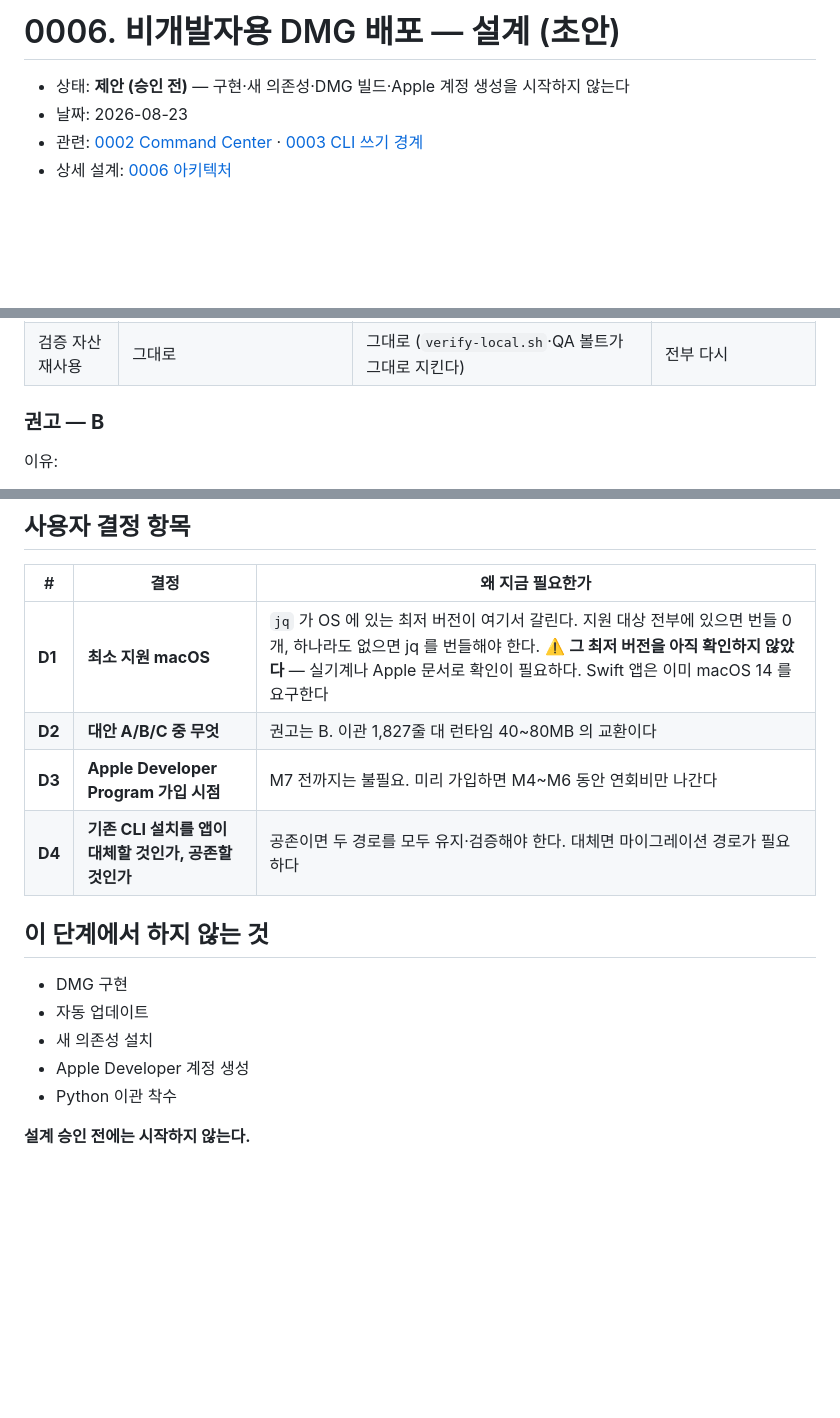
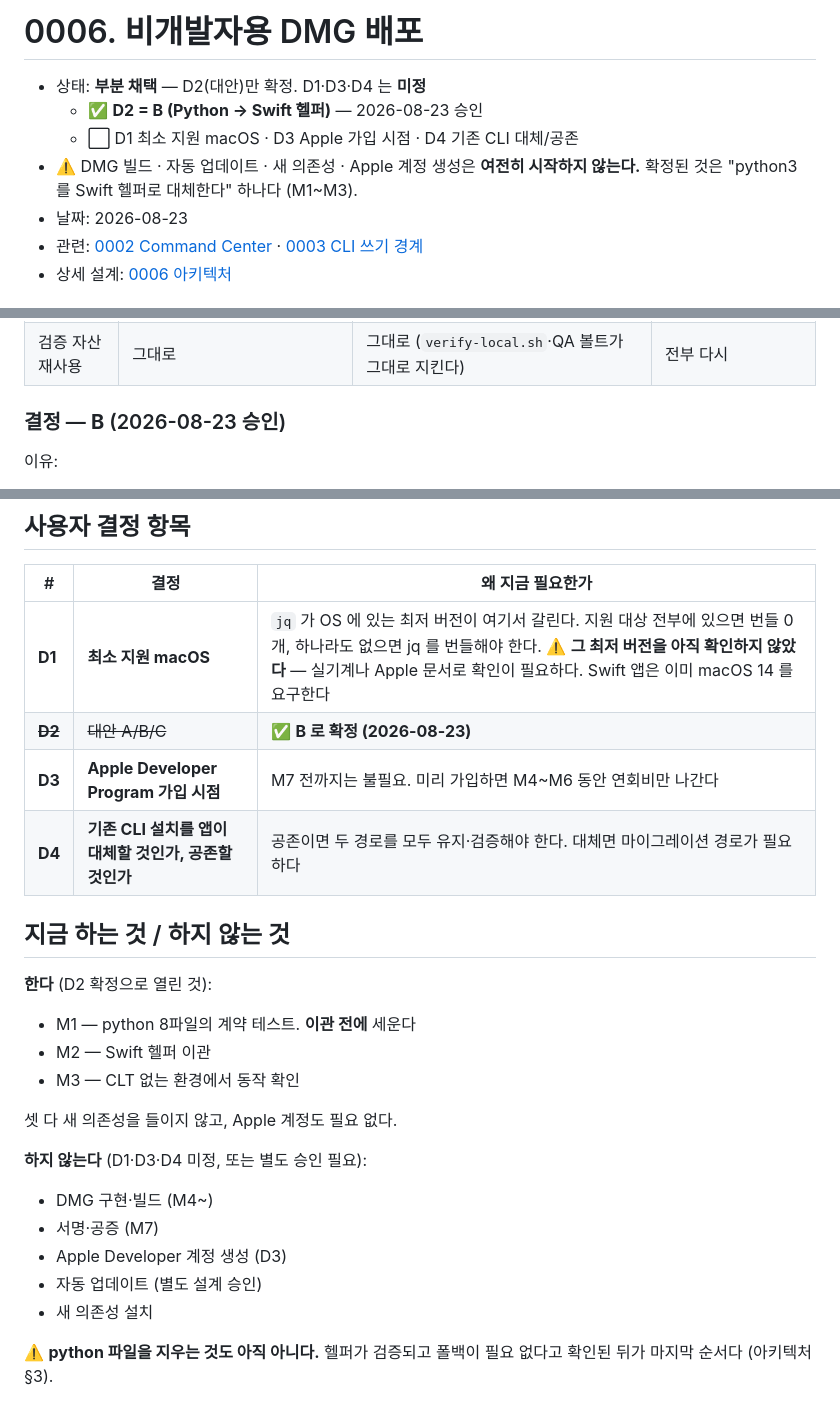
Before and after one commit to p-changki/devtrail, a Markdown page: docs/decisions/0006-dmg-distribution.md, 3 parts joined by grey strips. GitHub-like rendering; blank space fills up the shorter version.

Commit message:
docs(adr-0006): D2 = B 확정 — python3 를 Swift 헬퍼로 대체한다
승인(2026-08-23): 대안 B. 상태를 **부분 채택**으로 올린다.

확정된 것은 하나다: python3 의존을 Swift 헬퍼 바이너리로 걷어낸다.
bash + jq 는 그대로 둔다 — jq 는 Apple 이 이미 제공하고(com.apple.jq),
shell 10,992줄은 건드릴 이유가 없다.

미정으로 남은 것을 문서에 그대로 적었다:

  D1 최소 지원 macOS      jq 가 어느 macOS 부터인지 아직 확인 못 함
  D3 Apple 가입 시점      M7 전까지 불필요
  D4 기존 CLI 대체 vs 공존

그래서 지금 열린 것은 M1~M3 뿐이다:

  M1  python 8파일의 계약 테스트 — **이관 전에** 세운다
  M2  Swift 헬퍼 이관
  M3  CLT 없는 환경에서 동작 확인

셋 다 새 의존성을 들이지 않고 Apple 계정도 필요 없다.

여전히 하지 않는 것: DMG 빌드 · 서명·공증 · Apple 계정 생성 ·
자동 업데이트 · 새 의존성.

⚠️ python 파일을 지우는 것도 아직 아니다. 헬퍼가 검증되고 폴백이 필요
   없다고 확인된 뒤가 마지막 순서다.

```diff
--- a/docs/decisions/0006-dmg-distribution.md
+++ b/docs/decisions/0006-dmg-distribution.md
@@ -1,6 +1,10 @@
-# 0006. 비개발자용 DMG 배포 — 설계 (초안)
+# 0006. 비개발자용 DMG 배포
 
-- 상태: **제안 (승인 전)** — 구현·새 의존성·DMG 빌드·Apple 계정 생성을 시작하지 않는다
+- 상태: **부분 채택** — D2(대안)만 확정. D1·D3·D4 는 **미정**
+  - ✅ **D2 = B (Python → Swift 헬퍼)** — 2026-08-23 승인
+  - ⬜ D1 최소 지원 macOS · D3 Apple 가입 시점 · D4 기존 CLI 대체/공존
+- ⚠️ DMG 빌드 · 자동 업데이트 · 새 의존성 · Apple 계정 생성은 **여전히 시작하지 않는다.**
+  확정된 것은 "python3 를 Swift 헬퍼로 대체한다" 하나다 (M1~M3).
 - 날짜: 2026-08-23
 - 관련: [0002 Command Center](./0002-command-center.md) · [0003 CLI 쓰기 경계](./0003-cli-capture.md)
 - 상세 설계: [0006 아키텍처](./0006-dmg-architecture.md)
@@ -76,7 +80,7 @@ DMG 다운로드 → Applications 로 드래그 → 실행
 | 기존 CLI 사용자 | 그대로 | 그대로 (헬퍼가 없으면 python3 로 폴백 가능) | **깨진다** |
 | 검증 자산 재사용 | 그대로 | 그대로 (`verify-local.sh`·QA 볼트가 그대로 지킨다) | 전부 다시 |
 
-### 권고 — **B**
+### 결정 — **B** (2026-08-23 승인)
 
 이유:
 
@@ -229,16 +233,27 @@ Obsidian 은 시작할 때 플러그인을 읽고, `require.cache` 가 `undefine
 | # | 결정 | 왜 지금 필요한가 |
 |---|---|---|
 | **D1** | **최소 지원 macOS** | `jq` 가 OS 에 있는 최저 버전이 여기서 갈린다. 지원 대상 전부에 있으면 번들 0개, 하나라도 없으면 jq 를 번들해야 한다. ⚠️ **그 최저 버전을 아직 확인하지 않았다** — 실기계나 Apple 문서로 확인이 필요하다. Swift 앱은 이미 macOS 14 를 요구한다 |
-| **D2** | **대안 A/B/C 중 무엇** | 권고는 B. 이관 1,827줄 대 런타임 40~80MB 의 교환이다 |
+| ~~**D2**~~ | ~~대안 A/B/C~~ | ✅ **B 로 확정 (2026-08-23)** |
 | **D3** | **Apple Developer Program 가입 시점** | M7 전까지는 불필요. 미리 가입하면 M4~M6 동안 연회비만 나간다 |
 | **D4** | **기존 CLI 설치를 앱이 대체할 것인가, 공존할 것인가** | 공존이면 두 경로를 모두 유지·검증해야 한다. 대체면 마이그레이션 경로가 필요하다 |
 
-## 이 단계에서 하지 않는 것
+## 지금 하는 것 / 하지 않는 것
 
-- DMG 구현
-- 자동 업데이트
+**한다** (D2 확정으로 열린 것):
+
+- M1 — python 8파일의 계약 테스트. **이관 전에** 세운다
+- M2 — Swift 헬퍼 이관
+- M3 — CLT 없는 환경에서 동작 확인
+
+셋 다 새 의존성을 들이지 않고, Apple 계정도 필요 없다.
+
+**하지 않는다** (D1·D3·D4 미정, 또는 별도 승인 필요):
+
+- DMG 구현·빌드 (M4~)
+- 서명·공증 (M7)
+- Apple Developer 계정 생성 (D3)
+- 자동 업데이트 (별도 설계 승인)
 - 새 의존성 설치
-- Apple Developer 계정 생성
-- Python 이관 착수
 
-**설계 승인 전에는 시작하지 않는다.**
+⚠️ **python 파일을 지우는 것도 아직 아니다.** 헬퍼가 검증되고 폴백이
+필요 없다고 확인된 뒤가 마지막 순서다 (아키텍처 §3).
```
